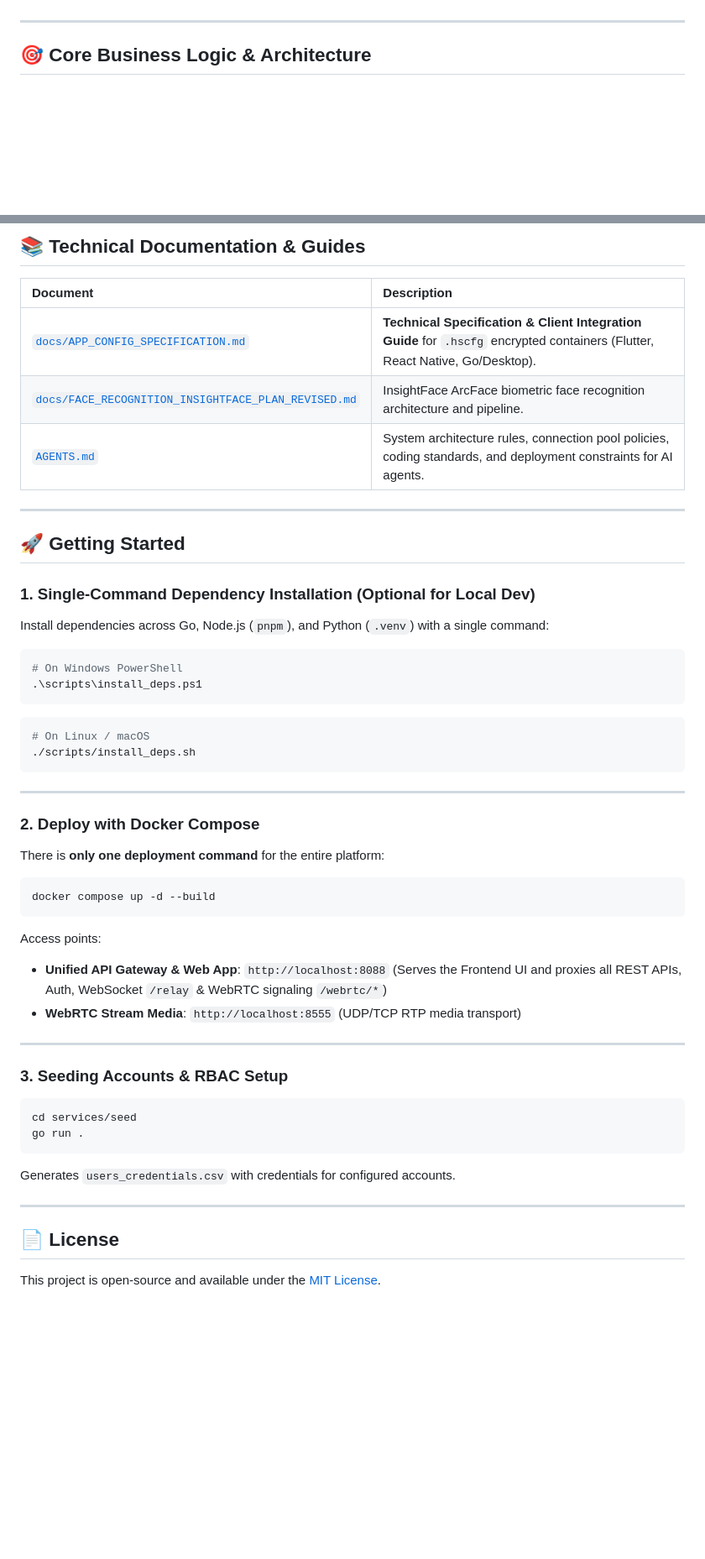
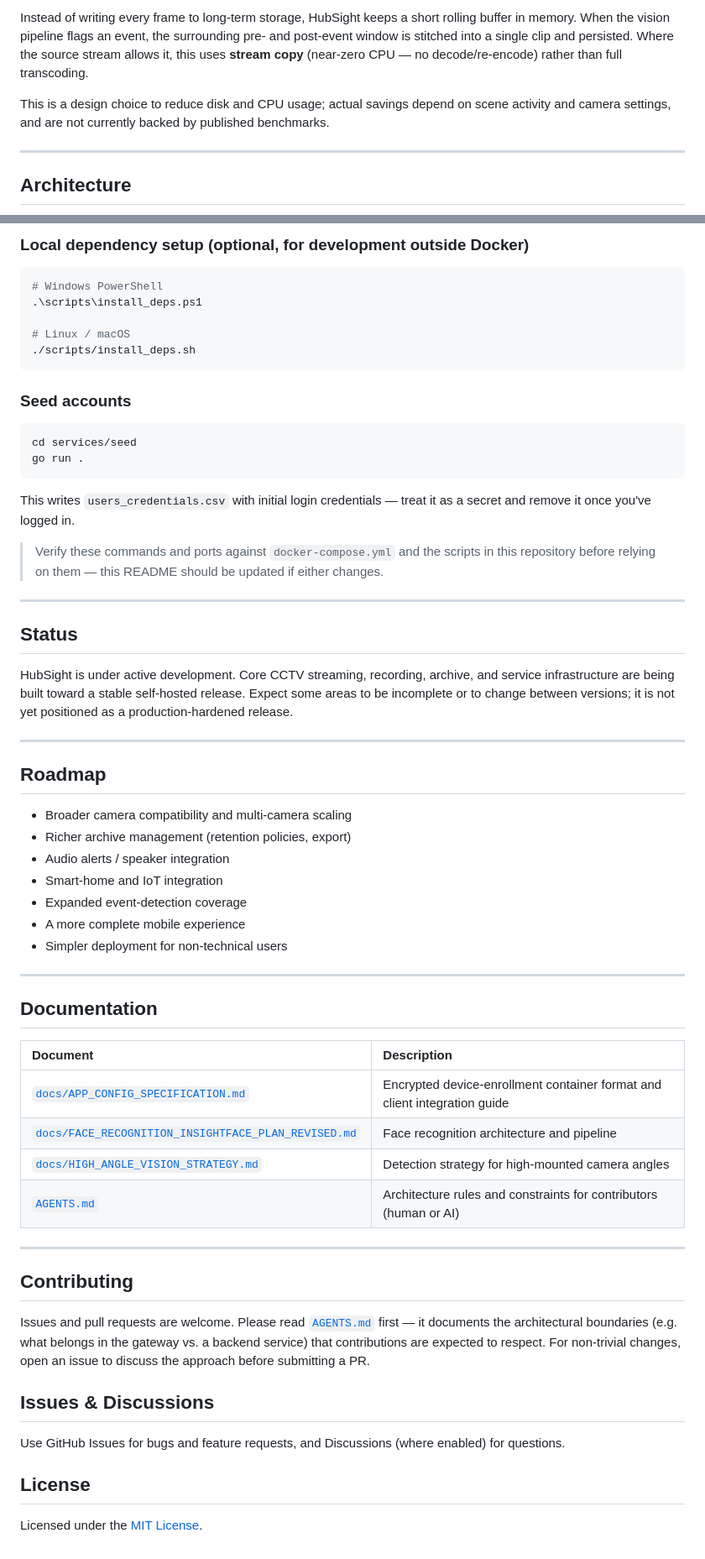
Before and after one commit to HubSight/hubsight, a Markdown page: README.md, 2 parts joined by grey strips. Shown at 84% size. Drawn GitHub-style; blank space fills up the shorter version.

````diff
--- a/README.md
+++ b/README.md
@@ -36,5 +62,8 @@ Shared Go library (Ent schemas, HTTP handlers, MQ client, FCM sender, AppConfig
+Instead of writing every frame to long-term storage, HubSight keeps a short rolling buffer in memory. When the vision pipeline flags an event, the surrounding pre- and post-event window is stitched into a single clip and persisted. Where the source stream allows it, this uses **stream copy** (near-zero CPU — no decode/re-encode) rather than full transcoding.
+
+This is a design choice to reduce disk and CPU usage; actual savings depend on scene activity and camera settings, and are not currently backed by published benchmarks.
 
 ---
 
-## 🎯 Core Business Logic & Architecture
+## Architecture
 
@@ -155,56 +181,63 @@ Supports passwordless and hardware-backed multi-factor authentication (MFA):
-## 📚 Technical Documentation & Guides
-
-| Document | Description |
-| :--- | :--- |
-| [`docs/APP_CONFIG_SPECIFICATION.md`](docs/APP_CONFIG_SPECIFICATION.md) | **Technical Specification & Client Integration Guide** for `.hscfg` encrypted containers (Flutter, React Native, Go/Desktop). |
-| [`docs/FACE_RECOGNITION_INSIGHTFACE_PLAN_REVISED.md`](docs/FACE_RECOGNITION_INSIGHTFACE_PLAN_REVISED.md) | InsightFace ArcFace biometric face recognition architecture and pipeline. |
-| [`AGENTS.md`](AGENTS.md) | System architecture rules, connection pool policies, coding standards, and deployment constraints for AI agents. |
-
----
-
-## 🚀 Getting Started
-
-### 1. Single-Command Dependency Installation (Optional for Local Dev)
-
-Install dependencies across Go, Node.js (`pnpm`), and Python (`.venv`) with a single command:
-
-```powershell
-# On Windows PowerShell
-.\scripts\install_deps.ps1
-```
+### Local dependency setup (optional, for development outside Docker)
 
 ```bash
-# On Linux / macOS
+# Windows PowerShell
+.\scripts\install_deps.ps1
+
+# Linux / macOS
 ./scripts/install_deps.sh
 ```
 
----
-
-### 2. Deploy with Docker Compose
-
-There is **only one deployment command** for the entire platform:
-
-```bash
-docker compose up -d --build
-```
-
-Access points:
-- **Unified API Gateway & Web App**: `http://localhost:8088` (Serves the Frontend UI and proxies all REST APIs, Auth, WebSocket `/relay` & WebRTC signaling `/webrtc/*`)
-- **WebRTC Stream Media**: `http://localhost:8555` (UDP/TCP RTP media transport)
-
----
-
-### 3. Seeding Accounts & RBAC Setup
+### Seed accounts
 
 ```bash
 cd services/seed
 go run .
 ```
 
-Generates `users_credentials.csv` with credentials for configured accounts.
+This writes `users_credentials.csv` with initial login credentials — treat it as a secret and remove it once you've logged in.
+
+> Verify these commands and ports against `docker-compose.yml` and the scripts in this repository before relying on them — this README should be updated if either changes.
 
 ---
 
-## 📄 License
+## Status
 
-This project is open-source and available under the [MIT License](LICENSE).
+HubSight is under active development. Core CCTV streaming, recording, archive, and service infrastructure are being built toward a stable self-hosted release. Expect some areas to be incomplete or to change between versions; it is not yet positioned as a production-hardened release.
+
+---
+
+## Roadmap
+
+- Broader camera compatibility and multi-camera scaling
+- Richer archive management (retention policies, export)
+- Audio alerts / speaker integration
+- Smart-home and IoT integration
+- Expanded event-detection coverage
+- A more complete mobile experience
+- Simpler deployment for non-technical users
+
+---
+
+## Documentation
+
+| Document | Description |
+| :--- | :--- |
+| [`docs/APP_CONFIG_SPECIFICATION.md`](docs/APP_CONFIG_SPECIFICATION.md) | Encrypted device-enrollment container format and client integration guide |
+| [`docs/FACE_RECOGNITION_INSIGHTFACE_PLAN_REVISED.md`](docs/FACE_RECOGNITION_INSIGHTFACE_PLAN_REVISED.md) | Face recognition architecture and pipeline |
+| [`docs/HIGH_ANGLE_VISION_STRATEGY.md`](docs/HIGH_ANGLE_VISION_STRATEGY.md) | Detection strategy for high-mounted camera angles |
+| [`AGENTS.md`](AGENTS.md) | Architecture rules and constraints for contributors (human or AI) |
+
+---
+
+## Contributing
+
+Issues and pull requests are welcome. Please read [`AGENTS.md`](AGENTS.md) first — it documents the architectural boundaries (e.g. what belongs in the gateway vs. a backend service) that contributions are expected to respect. For non-trivial changes, open an issue to discuss the approach before submitting a PR.
+
+## Issues & Discussions
+
+Use GitHub Issues for bugs and feature requests, and Discussions (where enabled) for questions.
+
+## License
+
+Licensed under the [MIT License](LICENSE).
````
Also changed, not shown: other parts of README.md (+140 -117 lines).
